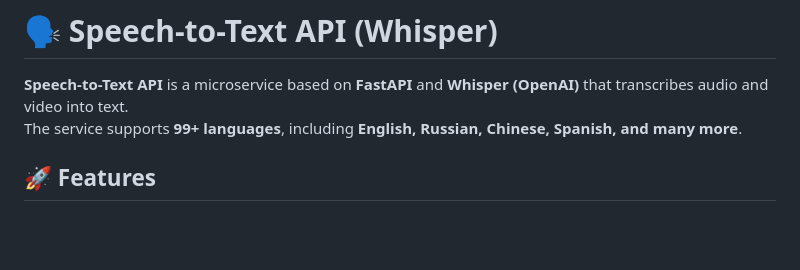
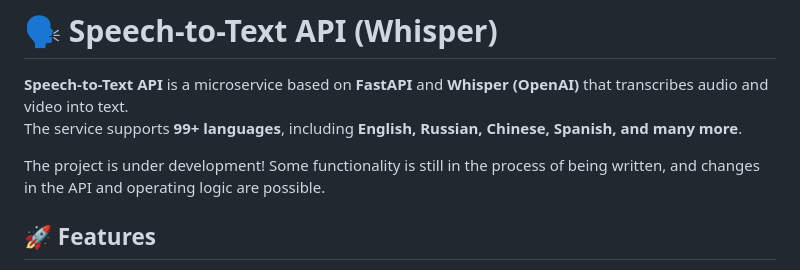
Before and after one commit to AntonSHBK/speech_to_text_service, a Markdown page: README.md, the part around the change. GitHub-like rendering; blank space fills up the shorter version.

Commit message:
Добавил упоминание

```diff
--- a/README.md
+++ b/README.md
@@ -2,6 +2,8 @@
 
 **Speech-to-Text API** is a microservice based on **FastAPI** and **Whisper (OpenAI)** that transcribes audio and video into text.
 The service supports **99+ languages**, including **English, Russian, Chinese, Spanish, and many more**.
+
+  The project is under development! Some functionality is still in the process of being written, and changes in the API and operating logic are possible.
 
 ## 🚀 Features
 - 🎤 **Audio transcription** (WAV, MP3, FLAC, AAC, OGG, M4A, etc.)
```
